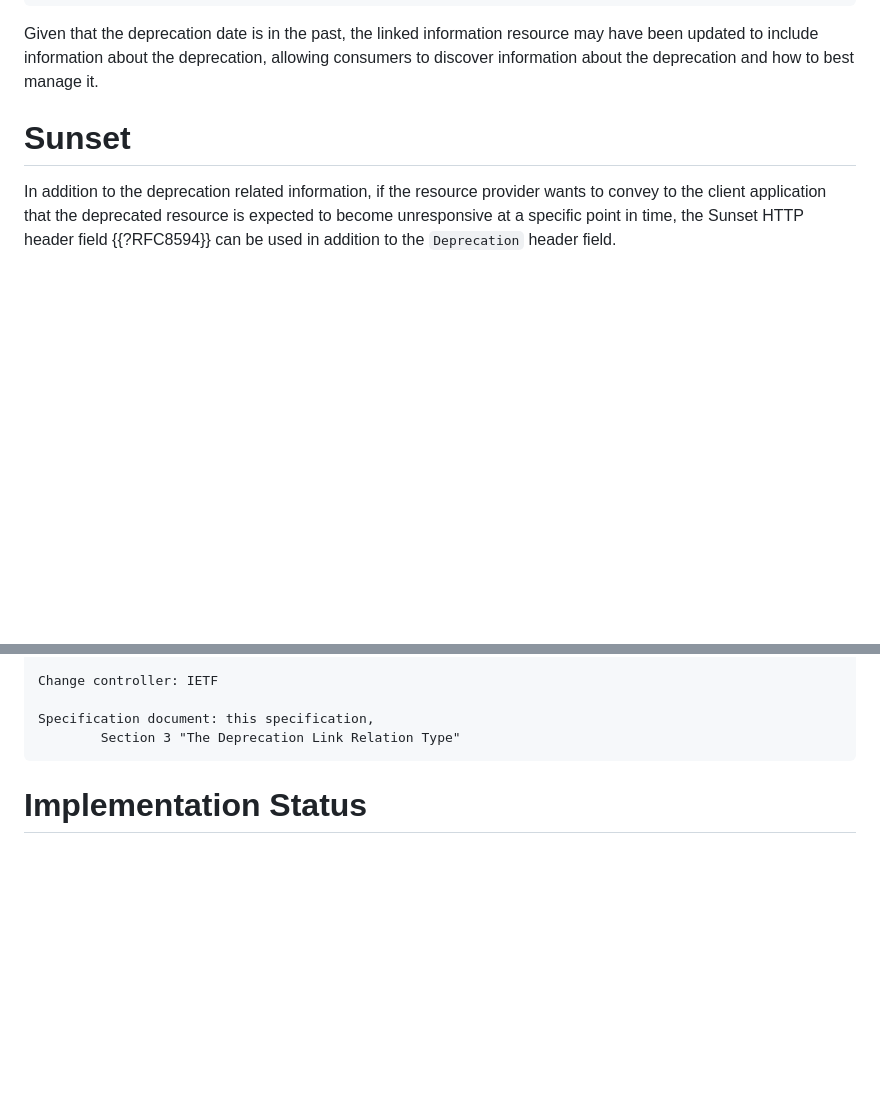
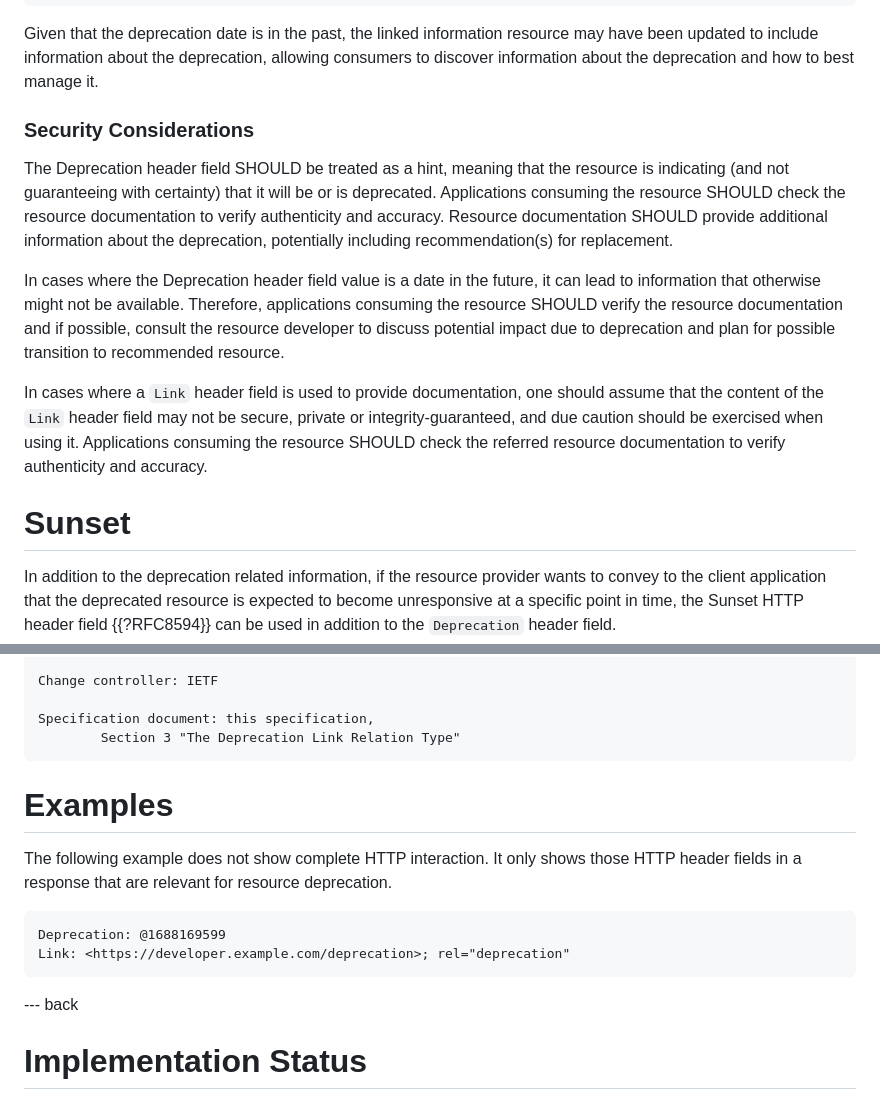
Before and after one commit to ietf-wg-httpapi/deprecation-header, a Markdown page: draft-ietf-httpapi-deprecation-header.md, 2 parts joined by grey strips. Rendered like a GitHub page; blank space fills up the shorter version.

```diff
--- a/draft-ietf-httpapi-deprecation-header.md
+++ b/draft-ietf-httpapi-deprecation-header.md
@@ -131,6 +131,14 @@ The following example uses the same link header field, but also announces a depr
 
 Given that the deprecation date is in the past, the linked information resource may have been updated to include information about the deprecation, allowing consumers to discover information about the deprecation and how to best manage it.
 
+### Security Considerations
+
+The Deprecation header field SHOULD be treated as a hint, meaning that the resource is indicating (and not guaranteeing with certainty) that it will be or is deprecated. Applications consuming the resource SHOULD check the resource documentation to verify authenticity and accuracy. Resource documentation SHOULD provide additional information about the deprecation, potentially including recommendation(s) for replacement.
+
+In cases where the Deprecation header field value is a date in the future, it can lead to information that otherwise might not be available. Therefore, applications consuming the resource SHOULD verify the resource documentation and if possible, consult the resource developer to discuss potential impact due to deprecation and plan for possible transition to recommended resource.
+
+In cases where a `Link` header field is used to provide documentation, one should assume that the content of the  `Link` header field may not be secure, private or integrity-guaranteed, and due caution should be exercised when using it. Applications consuming the resource SHOULD check the referred resource documentation to verify authenticity and accuracy.
+
 
 # Sunset
 
@@ -188,6 +196,15 @@ The `deprecation` link relation type should be added to the permanent registry o
             Section 3 "The Deprecation Link Relation Type"
 
 
+# Examples
+
+The following example does not show complete HTTP interaction. It only shows those HTTP header fields in a response that are relevant for resource deprecation.
+
+    Deprecation: @1688169599
+    Link: <https://developer.example.com/deprecation>; rel="deprecation"
+
+
+--- back
 
 # Implementation Status
 
```
Also changed, not shown: other parts of draft-ietf-httpapi-deprecation-header.md (+1 -28 lines).
